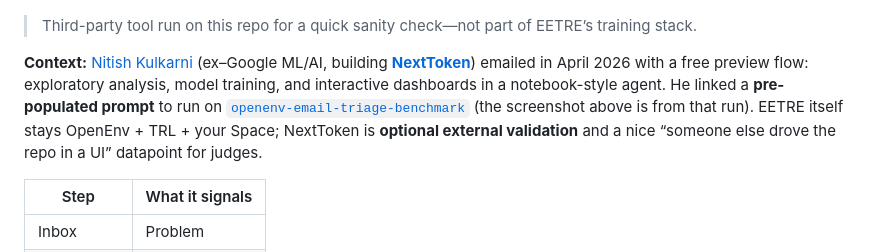
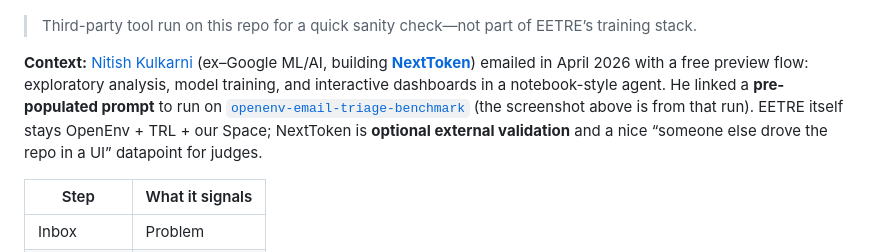
Before and after one commit to Vetri1706/openenv-email-triage-benchmark, a Markdown page: README.md, the part around the change. GitHub-like rendering.

```diff
--- a/README.md
+++ b/README.md
@@ -114,7 +114,7 @@ Embedded images load from **GitHub `raw`** so they work in the GitHub UI and in
 
 > Third-party tool run on this repo for a quick sanity check—not part of EETRE’s training stack.
 
-**Context:** [Nitish Kulkarni](mailto:nitish@nexttoken.app) (ex–Google ML/AI, building [**NextToken**](https://nexttoken.app)) emailed in April 2026 with a free preview flow: exploratory analysis, model training, and interactive dashboards in a notebook-style agent. He linked a **pre-populated prompt** to run on [`openenv-email-triage-benchmark`](https://github.com/Vetri1706/openenv-email-triage-benchmark) (the screenshot above is from that run). EETRE itself stays OpenEnv + TRL + your Space; NextToken is **optional external validation** and a nice “someone else drove the repo in a UI” datapoint for judges.
+**Context:** [Nitish Kulkarni](mailto:nitish@nexttoken.app) (ex–Google ML/AI, building [**NextToken**](https://nexttoken.app)) emailed in April 2026 with a free preview flow: exploratory analysis, model training, and interactive dashboards in a notebook-style agent. He linked a **pre-populated prompt** to run on [`openenv-email-triage-benchmark`](https://github.com/Vetri1706/openenv-email-triage-benchmark) (the screenshot above is from that run). EETRE itself stays OpenEnv + TRL + our Space; NextToken is **optional external validation** and a nice “someone else drove the repo in a UI” datapoint for judges.
 
 | Step | What it signals |
 |------|-----------------|
```
